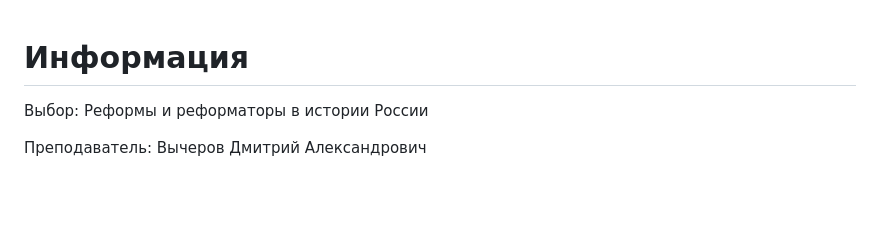
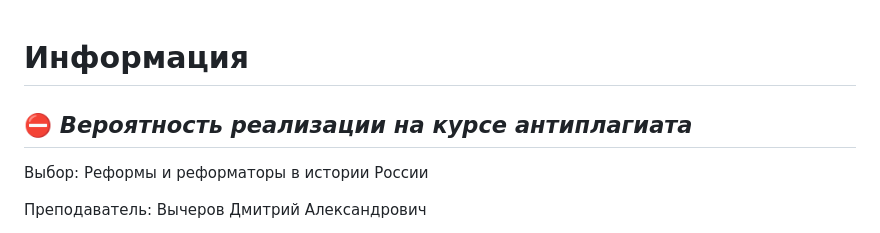
Before and after one commit to CandyGoose/ITMO_ICT, a Markdown page: 1_term_ICT/History/README.md, the part around the change. Rendered like a GitHub page; blank space fills up the shorter version.

Commit message:
antiplagiat warning

```diff
--- a/1_term_ICT/History/README.md
+++ b/1_term_ICT/History/README.md
@@ -1,4 +1,6 @@
 # Информация
+## :no_entry: _Вероятность реализации на курсе антиплагиата_
+
 Выбор: Реформы и реформаторы в истории России
 
 Преподаватель: Вычеров Дмитрий Александрович
```
